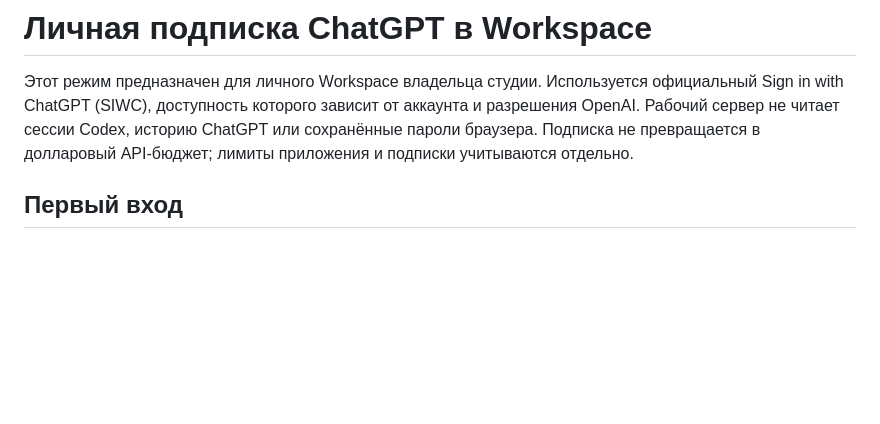
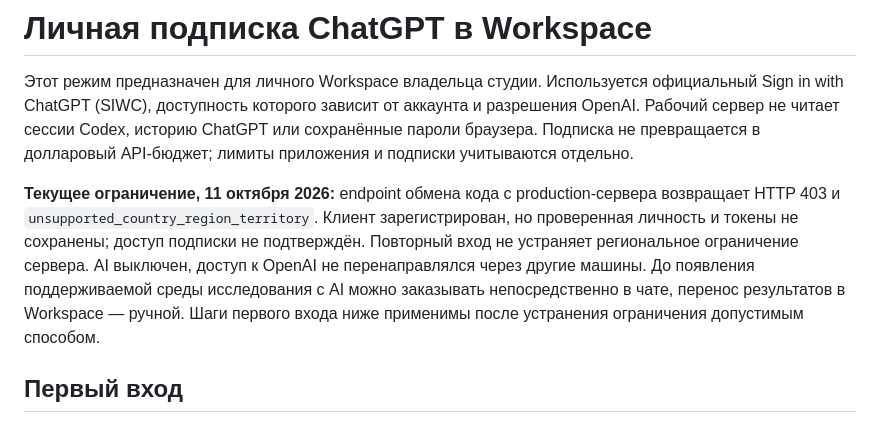
Before and after one commit to weks666/vertux-workspace, a Markdown page: docs/chatgpt-personal-connection.md, the part around the change. GitHub-like rendering; blank space fills up the shorter version.

```diff
--- a/docs/chatgpt-personal-connection.md
+++ b/docs/chatgpt-personal-connection.md
@@ -1,6 +1,8 @@
 # Личная подписка ChatGPT в Workspace
 
 Этот режим предназначен для личного Workspace владельца студии. Используется официальный Sign in with ChatGPT (SIWC), доступность которого зависит от аккаунта и разрешения OpenAI. Рабочий сервер не читает сессии Codex, историю ChatGPT или сохранённые пароли браузера. Подписка не превращается в долларовый API-бюджет; лимиты приложения и подписки учитываются отдельно.
+
+**Текущее ограничение, 11 октября 2026:** endpoint обмена кода с production-сервера возвращает HTTP 403 и `unsupported_country_region_territory`. Клиент зарегистрирован, но проверенная личность и токены не сохранены; доступ подписки не подтверждён. Повторный вход не устраняет региональное ограничение сервера. AI выключен, доступ к OpenAI не перенаправлялся через другие машины. До появления поддерживаемой среды исследования с AI можно заказывать непосредственно в чате, перенос результатов в Workspace — ручной. Шаги первого входа ниже применимы после устранения ограничения допустимым способом.
 
 ## Первый вход
 
```
Also changed, not shown: docs/release-2026-10-11.md (+6 -0 lines).
